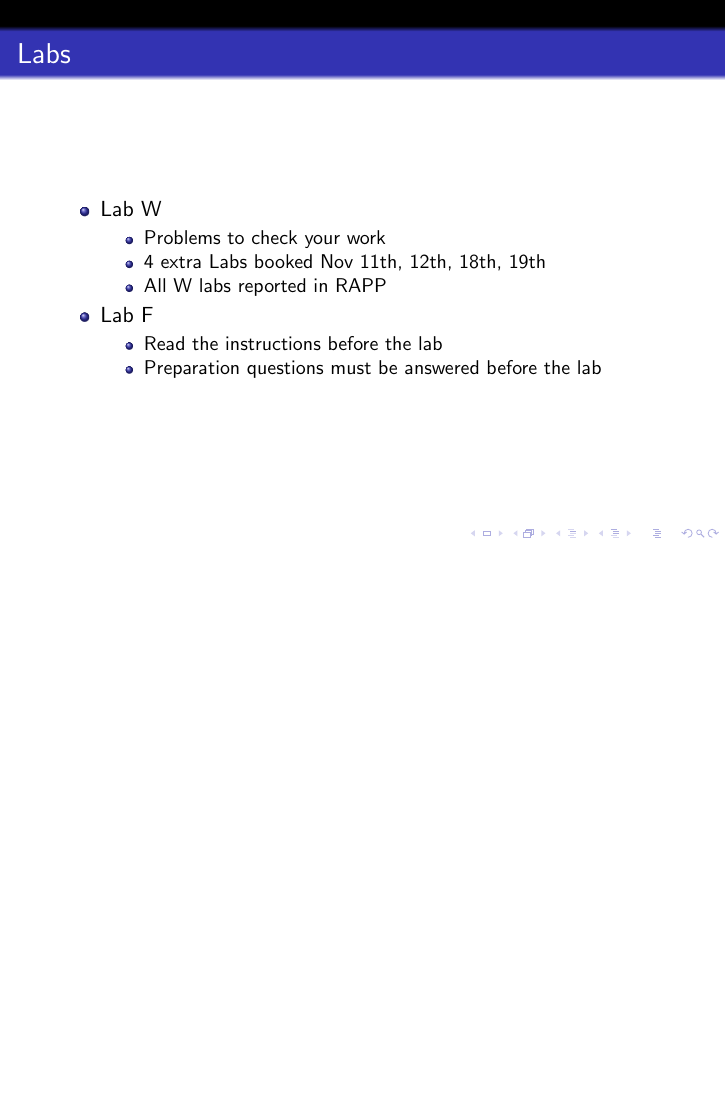
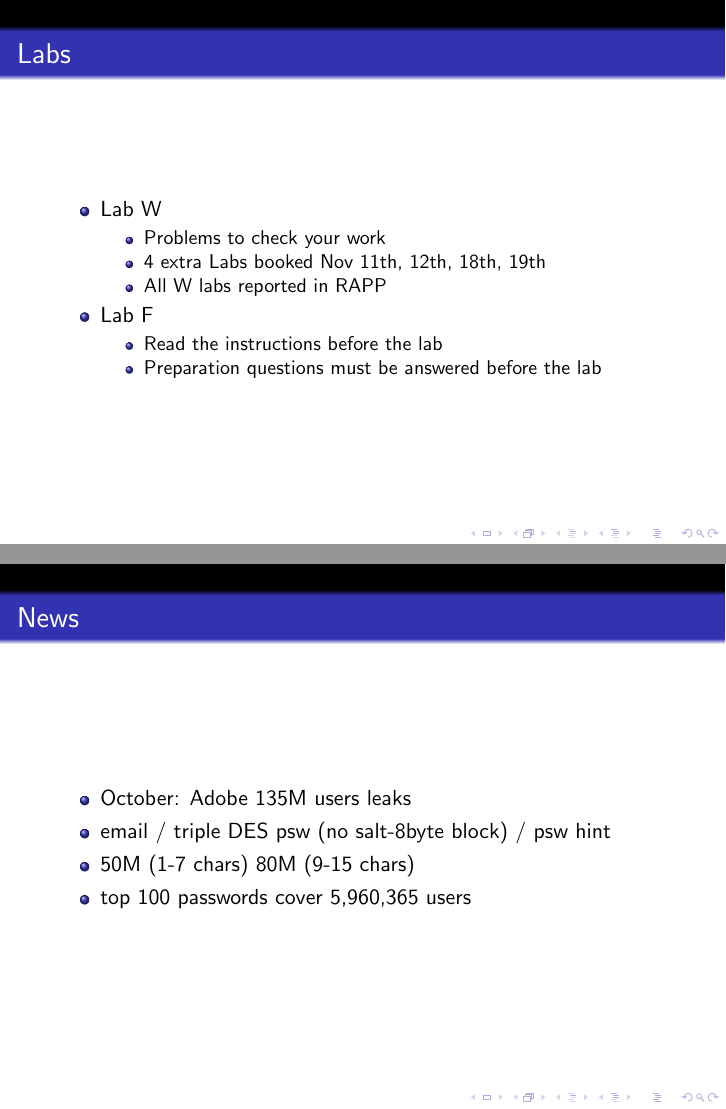
Before and after one commit to guancio/SecLecture, LaTeX slides (Lecture10-malware/main.tex): page 2 of 48 before the commit and pages 2 and 3 of 49 after it, the two joined at a grey line, the shorter picture padded with empty space. Compiled offline with pdfLaTeX.

Commit message:
news on adobe

```diff
--- a/Lecture10-malware/main.tex
+++ b/Lecture10-malware/main.tex
@@ -31,6 +31,15 @@
       \item Read the instructions before the lab
       \item Preparation questions must be answered before the lab
     \end{itemize}
+  \end{itemize}
+\end{frame}
+
+\begin{frame}{News}
+  \begin{itemize}
+  \item October: Adobe 135M users leaks
+  \item email / triple DES psw (no salt-8byte block) / psw hint
+  \item 50M (1-7 chars) 80M (9-15 chars)
+  \item top 100 passwords cover 5,960,365 users
   \end{itemize}
 \end{frame}
 
```
